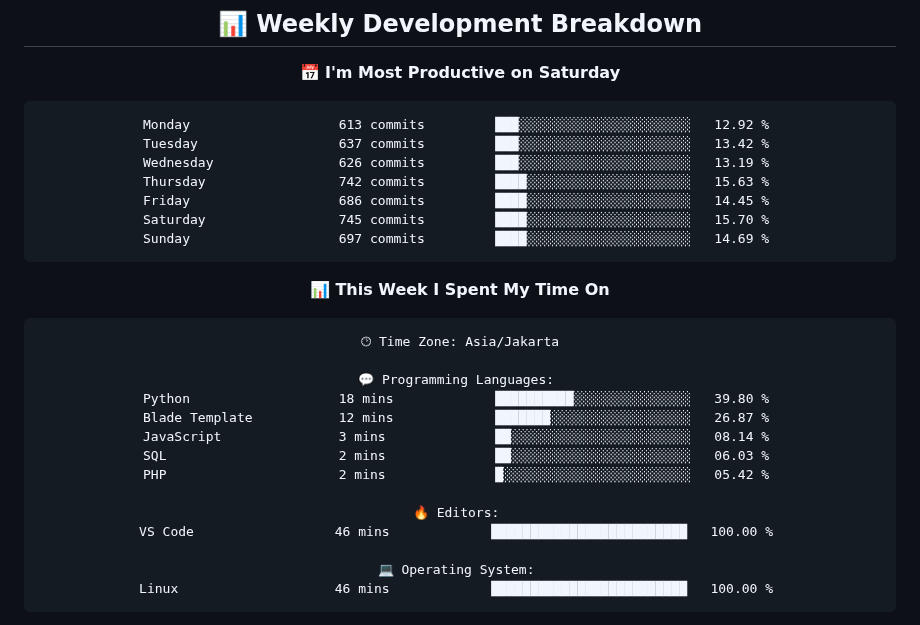
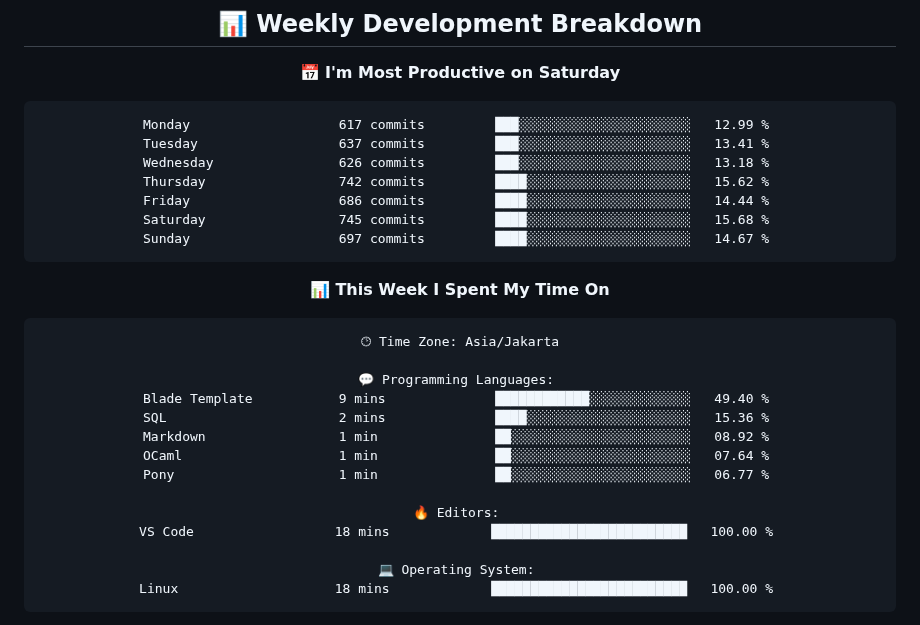
Before and after one commit to handikatriarlan/handikatriarlan, a Markdown page: README.md, the part around one of its changes. GitHub-like rendering.

Commit message:
🪄 Auto Updates Readme file WakaTime Status

````diff
--- a/README.md
+++ b/README.md
@@ -80,13 +80,13 @@ const arlan = {
 📅 **I'm Most Productive on Saturday**
 
 ```text
-Monday                   613 commits         ███░░░░░░░░░░░░░░░░░░░░░░   12.92 %
-Tuesday                  637 commits         ███░░░░░░░░░░░░░░░░░░░░░░   13.42 %
-Wednesday                626 commits         ███░░░░░░░░░░░░░░░░░░░░░░   13.19 %
-Thursday                 742 commits         ████░░░░░░░░░░░░░░░░░░░░░   15.63 %
-Friday                   686 commits         ████░░░░░░░░░░░░░░░░░░░░░   14.45 %
-Saturday                 745 commits         ████░░░░░░░░░░░░░░░░░░░░░   15.70 %
-Sunday                   697 commits         ████░░░░░░░░░░░░░░░░░░░░░   14.69 %
+Monday                   617 commits         ███░░░░░░░░░░░░░░░░░░░░░░   12.99 %
+Tuesday                  637 commits         ███░░░░░░░░░░░░░░░░░░░░░░   13.41 %
+Wednesday                626 commits         ███░░░░░░░░░░░░░░░░░░░░░░   13.18 %
+Thursday                 742 commits         ████░░░░░░░░░░░░░░░░░░░░░   15.62 %
+Friday                   686 commits         ████░░░░░░░░░░░░░░░░░░░░░   14.44 %
+Saturday                 745 commits         ████░░░░░░░░░░░░░░░░░░░░░   15.68 %
+Sunday                   697 commits         ████░░░░░░░░░░░░░░░░░░░░░   14.67 %
 ```
 
 
@@ -96,17 +96,17 @@ Sunday                   697 commits         ████░░░░░░░
 🕑︎ Time Zone: Asia/Jakarta
 
 💬 Programming Languages:
-Python                   18 mins             ██████████░░░░░░░░░░░░░░░   39.80 %
-Blade Template           12 mins             ███████░░░░░░░░░░░░░░░░░░   26.87 %
-JavaScript               3 mins              ██░░░░░░░░░░░░░░░░░░░░░░░   08.14 %
-SQL                      2 mins              ██░░░░░░░░░░░░░░░░░░░░░░░   06.03 %
-PHP                      2 mins              █░░░░░░░░░░░░░░░░░░░░░░░░   05.42 %
+Blade Template           9 mins              ████████████░░░░░░░░░░░░░   49.40 %
+SQL                      2 mins              ████░░░░░░░░░░░░░░░░░░░░░   15.36 %
+Markdown                 1 min               ██░░░░░░░░░░░░░░░░░░░░░░░   08.92 %
+OCaml                    1 min               ██░░░░░░░░░░░░░░░░░░░░░░░   07.64 %
+Pony                     1 min               ██░░░░░░░░░░░░░░░░░░░░░░░   06.77 %
 
 🔥 Editors:
-VS Code                  46 mins             █████████████████████████   100.00 %
+VS Code                  18 mins             █████████████████████████   100.00 %
 
 💻 Operating System:
-Linux                    46 mins             █████████████████████████   100.00 %
+Linux                    18 mins             █████████████████████████   100.00 %
 ```
 
 
````
Also changed, not shown: other parts of README.md (+1 -1 lines).
